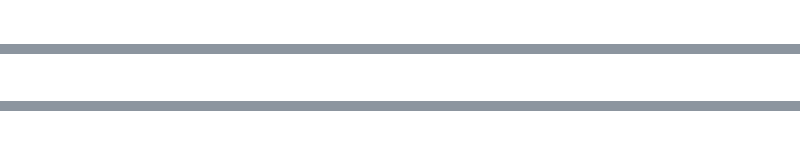
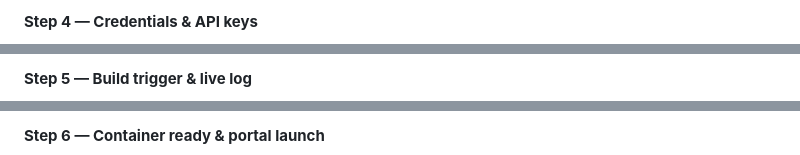
Before and after one commit to crazy54/ForgeKeeper, a Markdown page: README.md, 3 parts joined by grey strips. GitHub-like rendering.

```diff
--- a/README.md
+++ b/README.md
@@ -61,3 +64,4 @@
 </p>
 
+**Step 4 — Credentials & API keys**
 <p align="center">
@@ -65,3 +69,4 @@
 </p>
 
+**Step 5 — Build trigger & live log**
 <p align="center">
@@ -69,3 +74,4 @@
 </p>
 
+**Step 6 — Container ready & portal launch**
 <p align="center">
```
Also changed, not shown: other parts of README.md (+9 -6 lines).
